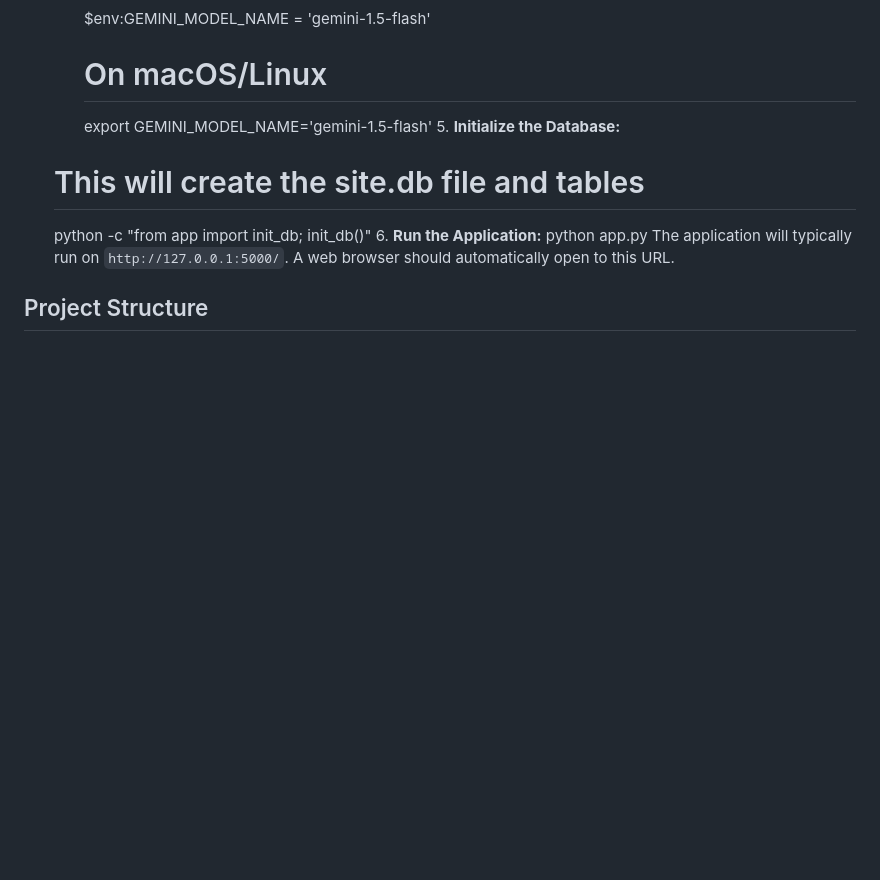
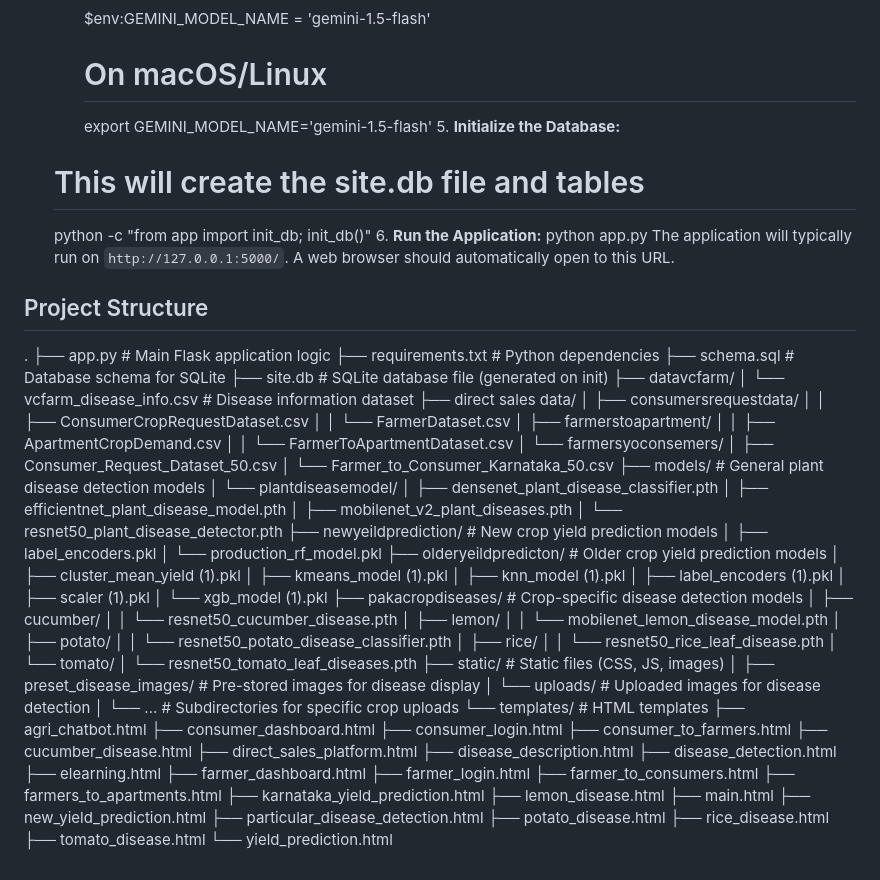
Before and after one commit to majorprojectcrop2025/multimodelapproachforagricultueranddirectsalesplatform, a Markdown page: README.md, the part around the change. Rendered like a GitHub page; blank space fills up the shorter version.

Commit message:
tarunksks

```diff
--- a/README.md
+++ b/README.md
@@ -81,3 +81,75 @@ AgriConnect is a comprehensive Flask web application designed to empower farmers
         The application will typically run on `http://127.0.0.1:5000/`. A web browser should automatically open to this URL.
 
 ## Project Structure
+
+.
+├── app.py                      # Main Flask application logic
+├── requirements.txt            # Python dependencies
+├── schema.sql                  # Database schema for SQLite
+├── site.db                     # SQLite database file (generated on init)
+├── datavcfarm/
+│   └── vcfarm_disease_info.csv # Disease information dataset
+├── direct sales data/
+│   ├── consumersrequestdata/
+│   │   ├── ConsumerCropRequestDataset.csv
+│   │   └── FarmerDataset.csv
+│   ├── farmerstoapartment/
+│   │   ├── ApartmentCropDemand.csv
+│   │   └── FarmerToApartmentDataset.csv
+│   └── farmersyoconsemers/
+│       ├── Consumer_Request_Dataset_50.csv
+│       └── Farmer_to_Consumer_Karnataka_50.csv
+├── models/                     # General plant disease detection models
+│   └── plantdiseasemodel/
+│       ├── densenet_plant_disease_classifier.pth
+│       ├── efficientnet_plant_disease_model.pth
+│       ├── mobilenet_v2_plant_diseases.pth
+│       └── resnet50_plant_disease_detector.pth
+├── newyeildprediction/         # New crop yield prediction models
+│   ├── label_encoders.pkl
+│   └── production_rf_model.pkl
+├── olderyeildpredicton/        # Older crop yield prediction models
+│   ├── cluster_mean_yield (1).pkl
+│   ├── kmeans_model (1).pkl
+│   ├── knn_model (1).pkl
+│   ├── label_encoders (1).pkl
+│   ├── scaler (1).pkl
+│   └── xgb_model (1).pkl
+├── pakacropdiseases/           # Crop-specific disease detection models
+│   ├── cucumber/
+│   │   └── resnet50_cucumber_disease.pth
+│   ├── lemon/
+│   │   └── mobilenet_lemon_disease_model.pth
+│   ├── potato/
+│   │   └── resnet50_potato_disease_classifier.pth
+│   ├── rice/
+│   │   └── resnet50_rice_leaf_disease.pth
+│   └── tomato/
+│       └── resnet50_tomato_leaf_diseases.pth
+├── static/                     # Static files (CSS, JS, images)
+│   ├── preset_disease_images/  # Pre-stored images for disease display
+│   └── uploads/                # Uploaded images for disease detection
+│       └── ...                 # Subdirectories for specific crop uploads
+└── templates/                  # HTML templates
+    ├── agri_chatbot.html
+    ├── consumer_dashboard.html
+    ├── consumer_login.html
+    ├── consumer_to_farmers.html
+    ├── cucumber_disease.html
+    ├── direct_sales_platform.html
+    ├── disease_description.html
+    ├── disease_detection.html
+    ├── elearning.html
+    ├── farmer_dashboard.html
+    ├── farmer_login.html
+    ├── farmer_to_consumers.html
+    ├── farmers_to_apartments.html
+    ├── karnataka_yield_prediction.html
+    ├── lemon_disease.html
+    ├── main.html
+    ├── new_yield_prediction.html
+    ├── particular_disease_detection.html
+    ├── potato_disease.html
+    ├── rice_disease.html
+    ├── tomato_disease.html
+    └── yield_prediction.html
```
